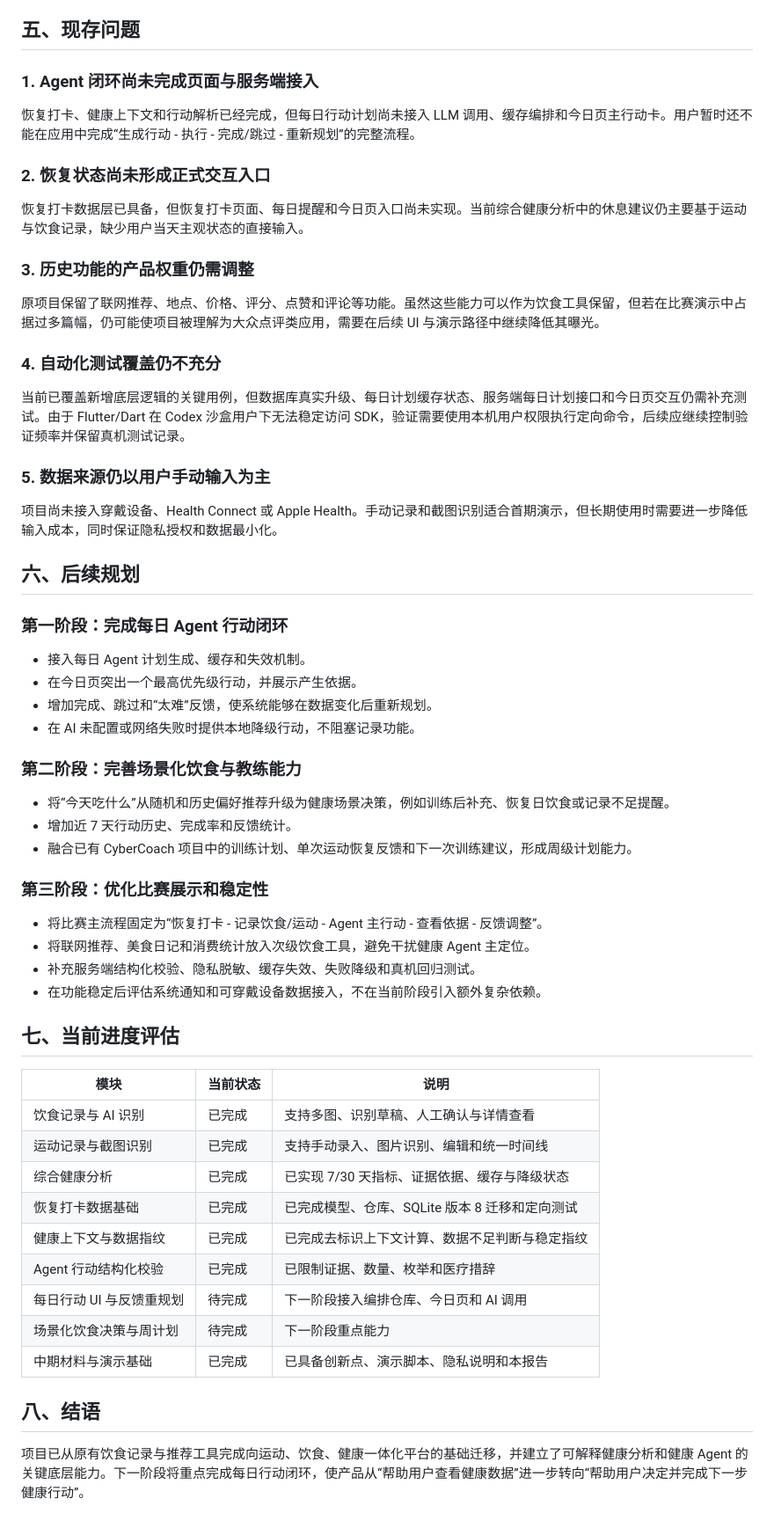
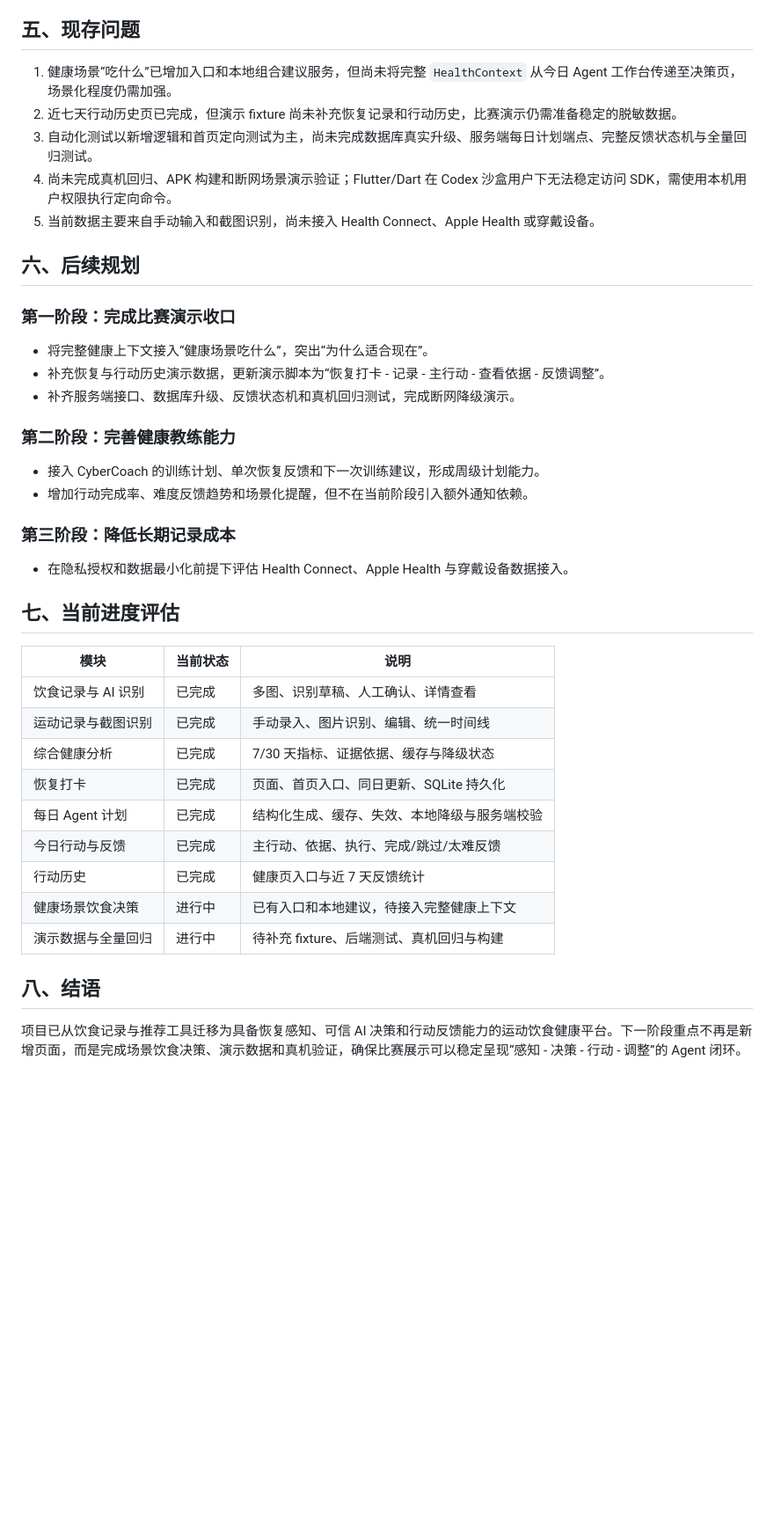
Before and after one commit to zdz10124-dev/EL2026project, a Markdown page: docs/competition/项目中期检查报告.md, the part around one of its changes. Shown at 88% size. Drawn GitHub-style; blank space fills up the shorter version.

```diff
--- a/docs/competition/项目中期检查报告.md
+++ b/docs/competition/项目中期检查报告.md
@@ -66,62 +52,43 @@
 
 ## 五、现存问题
 
-### 1. Agent 闭环尚未完成页面与服务端接入
-
-恢复打卡、健康上下文和行动解析已经完成，但每日行动计划尚未接入 LLM 调用、缓存编排和今日页主行动卡。用户暂时还不能在应用中完成“生成行动 - 执行 - 完成/跳过 - 重新规划”的完整流程。
-
-### 2. 恢复状态尚未形成正式交互入口
-
-恢复打卡数据层已具备，但恢复打卡页面、每日提醒和今日页入口尚未实现。当前综合健康分析中的休息建议仍主要基于运动与饮食记录，缺少用户当天主观状态的直接输入。
-
-### 3. 历史功能的产品权重仍需调整
-
-原项目保留了联网推荐、地点、价格、评分、点赞和评论等功能。虽然这些能力可以作为饮食工具保留，但若在比赛演示中占据过多篇幅，仍可能使项目被理解为大众点评类应用，需要在后续 UI 与演示路径中继续降低其曝光。
-
-### 4. 自动化测试覆盖仍不充分
-
-当前已覆盖新增底层逻辑的关键用例，但数据库真实升级、每日计划缓存状态、服务端每日计划接口和今日页交互仍需补充测试。由于 Flutter/Dart 在 Codex 沙盒用户下无法稳定访问 SDK，验证需要使用本机用户权限执行定向命令，后续应继续控制验证频率并保留真机测试记录。
-
-### 5. 数据来源仍以用户手动输入为主
-
-项目尚未接入穿戴设备、Health Connect 或 Apple Health。手动记录和截图识别适合首期演示，但长期使用时需要进一步降低输入成本，同时保证隐私授权和数据最小化。
+1. 健康场景“吃什么”已增加入口和本地组合建议服务，但尚未将完整 `HealthContext` 从今日 Agent 工作台传递至决策页，场景化程度仍需加强。
+2. 近七天行动历史页已完成，但演示 fixture 尚未补充恢复记录和行动历史，比赛演示仍需准备稳定的脱敏数据。
+3. 自动化测试以新增逻辑和首页定向测试为主，尚未完成数据库真实升级、服务端每日计划端点、完整反馈状态机与全量回归测试。
+4. 尚未完成真机回归、APK 构建和断网场景演示验证；Flutter/Dart 在 Codex 沙盒用户下无法稳定访问 SDK，需使用本机用户权限执行定向命令。
+5. 当前数据主要来自手动输入和截图识别，尚未接入 Health Connect、Apple Health 或穿戴设备。
 
 ## 六、后续规划
 
-### 第一阶段：完成每日 Agent 行动闭环
+### 第一阶段：完成比赛演示收口
 
-- 接入每日 Agent 计划生成、缓存和失效机制。
-- 在今日页突出一个最高优先级行动，并展示产生依据。
-- 增加完成、跳过和“太难”反馈，使系统能够在数据变化后重新规划。
-- 在 AI 未配置或网络失败时提供本地降级行动，不阻塞记录功能。
+- 将完整健康上下文接入“健康场景吃什么”，突出“为什么适合现在”。
+- 补充恢复与行动历史演示数据，更新演示脚本为“恢复打卡 - 记录 - 主行动 - 查看依据 - 反馈调整”。
+- 补齐服务端接口、数据库升级、反馈状态机和真机回归测试，完成断网降级演示。
 
-### 第二阶段：完善场景化饮食与教练能力
+### 第二阶段：完善健康教练能力
 
-- 将“今天吃什么”从随机和历史偏好推荐升级为健康场景决策，例如训练后补充、恢复日饮食或记录不足提醒。
-- 增加近 7 天行动历史、完成率和反馈统计。
-- 融合已有 CyberCoach 项目中的训练计划、单次运动恢复反馈和下一次训练建议，形成周级计划能力。
+- 接入 CyberCoach 的训练计划、单次恢复反馈和下一次训练建议，形成周级计划能力。
+- 增加行动完成率、难度反馈趋势和场景化提醒，但不在当前阶段引入额外通知依赖。
 
-### 第三阶段：优化比赛展示和稳定性
+### 第三阶段：降低长期记录成本
 
-- 将比赛主流程固定为“恢复打卡 - 记录饮食/运动 - Agent 主行动 - 查看依据 - 反馈调整”。
-- 将联网推荐、美食日记和消费统计放入次级饮食工具，避免干扰健康 Agent 主定位。
-- 补充服务端结构化校验、隐私脱敏、缓存失效、失败降级和真机回归测试。
-- 在功能稳定后评估系统通知和可穿戴设备数据接入，不在当前阶段引入额外复杂依赖。
+- 在隐私授权和数据最小化前提下评估 Health Connect、Apple Health 与穿戴设备数据接入。
 
 ## 七、当前进度评估
 
 | 模块 | 当前状态 | 说明 |
 | --- | --- | --- |
-| 饮食记录与 AI 识别 | 已完成 | 支持多图、识别草稿、人工确认与详情查看 |
-| 运动记录与截图识别 | 已完成 | 支持手动录入、图片识别、编辑和统一时间线 |
-| 综合健康分析 | 已完成 | 已实现 7/30 天指标、证据依据、缓存与降级状态 |
-| 恢复打卡数据基础 | 已完成 | 已完成模型、仓库、SQLite 版本 8 迁移和定向测试 |
-| 健康上下文与数据指纹 | 已完成 | 已完成去标识上下文计算、数据不足判断与稳定指纹 |
-| Agent 行动结构化校验 | 已完成 | 已限制证据、数量、枚举和医疗措辞 |
-| 每日行动 UI 与反馈重规划 | 待完成 | 下一阶段接入编排仓库、今日页和 AI 调用 |
-| 场景化饮食决策与周计划 | 待完成 | 下一阶段重点能力 |
-| 中期材料与演示基础 | 已完成 | 已具备创新点、演示脚本、隐私说明和本报告 |
+| 饮食记录与 AI 识别 | 已完成 | 多图、识别草稿、人工确认、详情查看 |
+| 运动记录与截图识别 | 已完成 | 手动录入、图片识别、编辑、统一时间线 |
+| 综合健康分析 | 已完成 | 7/30 天指标、证据依据、缓存与降级状态 |
+| 恢复打卡 | 已完成 | 页面、首页入口、同日更新、SQLite 持久化 |
+| 每日 Agent 计划 | 已完成 | 结构化生成、缓存、失效、本地降级与服务端校验 |
+| 今日行动与反馈 | 已完成 | 主行动、依据、执行、完成/跳过/太难反馈 |
+| 行动历史 | 已完成 | 健康页入口与近 7 天反馈统计 |
+| 健康场景饮食决策 | 进行中 | 已有入口和本地建议，待接入完整健康上下文 |
+| 演示数据与全量回归 | 进行中 | 待补充 fixture、后端测试、真机回归与构建 |
 
 ## 八、结语
 
-项目已从原有饮食记录与推荐工具完成向运动、饮食、健康一体化平台的基础迁移，并建立了可解释健康分析和健康 Agent 的关键底层能力。下一阶段将重点完成每日行动闭环，使产品从“帮助用户查看健康数据”进一步转向“帮助用户决定并完成下一步健康行动”。
+项目已从饮食记录与推荐工具迁移为具备恢复感知、可信 AI 决策和行动反馈能力的运动饮食健康平台。下一阶段重点不再是新增页面，而是完成场景饮食决策、演示数据和真机验证，确保比赛展示可以稳定呈现“感知 - 决策 - 行动 - 调整”的 Agent 闭环。
```
Also changed, not shown: other parts of docs/competition/项目中期检查报告.md (+24 -38 lines).
